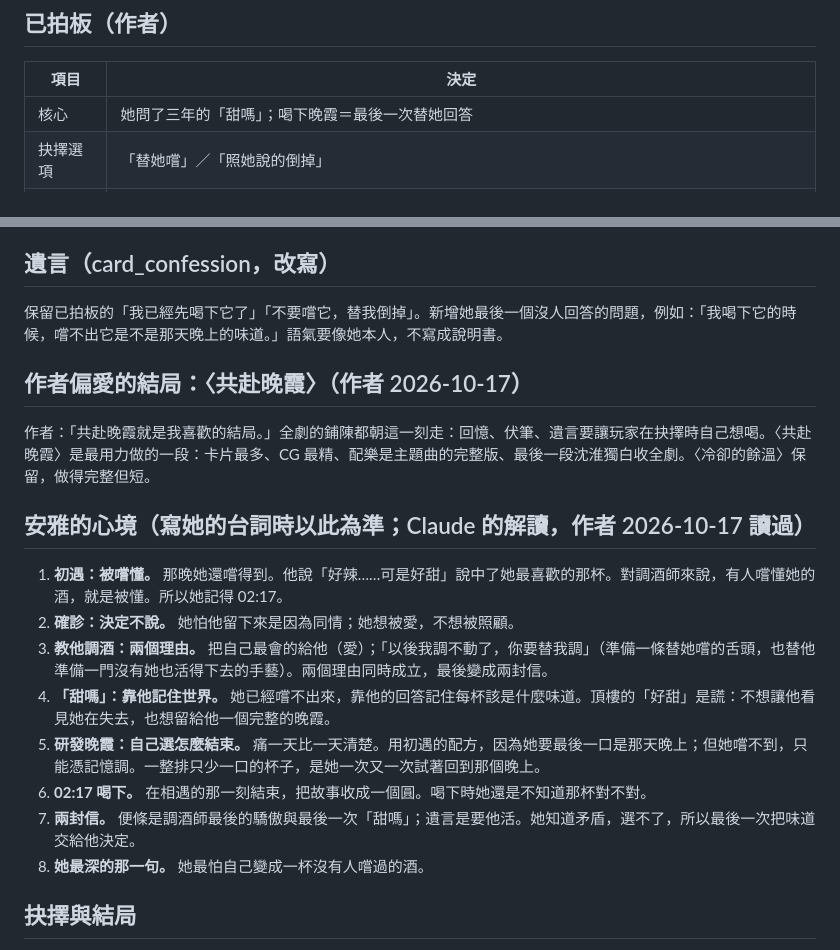
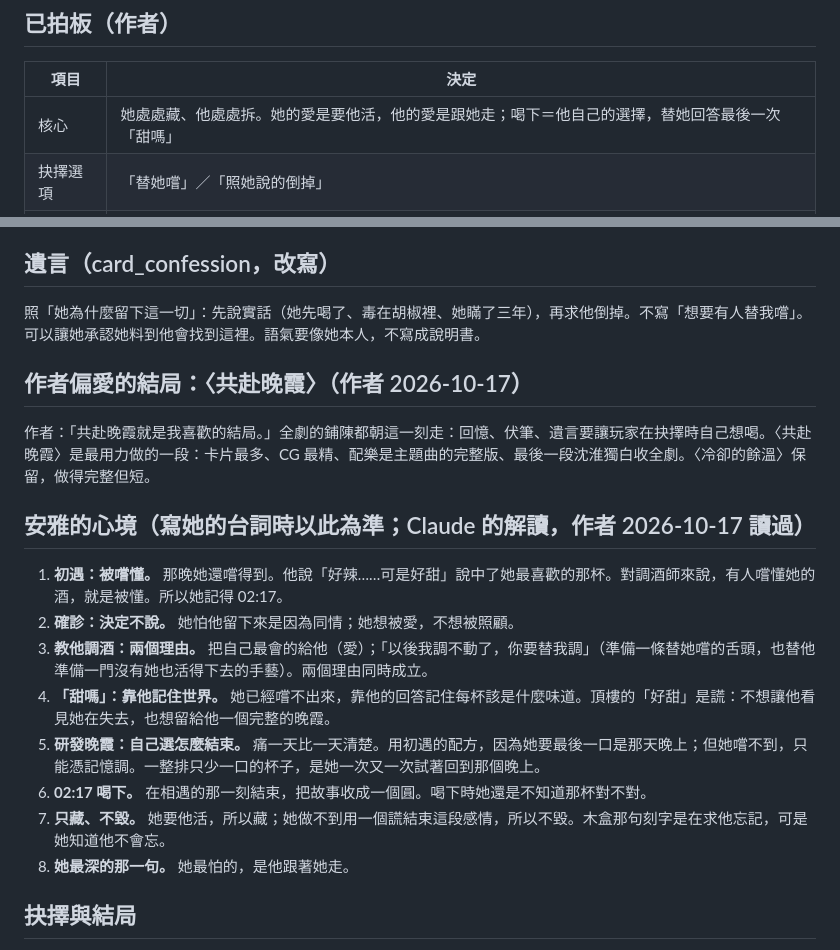
Before and after one commit to yazelin/larch-sunset, a Markdown page: design/重寫.md, 2 parts joined by grey strips. GitHub-like rendering.

```diff
--- a/design/重寫.md
+++ b/design/重寫.md
@@ -46,7 +46,7 @@
 
 | 項目 | 決定 |
 |---|---|
-| 核心 | 她問了三年的「甜嗎」；喝下晚霞＝最後一次替她回答 |
+| 核心 | 她處處藏、他處處拆。她的愛是要他活，他的愛是跟她走；喝下＝他自己的選擇，替她回答最後一次「甜嗎」 |
 | 抉擇選項 | 「替她嚐」／「照她說的倒掉」 |
 | 喝下結局 | 他嚐到，對她說「甜的。是那天晚上的味道。」→「……兩點十七分。我會記得。」→「這一次，妳不必一個人走。」 |
 | 倒掉結局 | 他活下來繼續顧店，每晚 02:17 調一杯沒有毒的晚霞，發現自己什麼味道都嚐不出來 |
@@ -122,7 +129,7 @@
 
 ## 遺言（card_confession，改寫）
 
-保留已拍板的「我已經先喝下它了」「不要嚐它，替我倒掉」。新增她最後一個沒人回答的問題，例如：「我喝下它的時候，嚐不出它是不是那天晚上的味道。」語氣要像她本人，不寫成說明書。
+照「她為什麼留下這一切」：先說實話（她先喝了、毒在胡椒裡、她瞞了三年），再求他倒掉。不寫「想要有人替我嚐」。可以讓她承認她料到他會找到這裡。語氣要像她本人，不寫成說明書。
 
 ## 作者偏愛的結局：〈共赴晚霞〉（作者 2026-10-17）
 
@@ -132,12 +139,12 @@
 
 1. **初遇：被嚐懂。** 那晚她還嚐得到。他說「好辣……可是好甜」說中了她最喜歡的那杯。對調酒師來說，有人嚐懂她的酒，就是被懂。所以她記得 02:17。
 2. **確診：決定不說。** 她怕他留下來是因為同情；她想被愛，不想被照顧。
-3. **教他調酒：兩個理由。** 把自己最會的給他（愛）；「以後我調不動了，你要替我調」（準備一條替她嚐的舌頭，也替他準備一門沒有她也活得下去的手藝）。兩個理由同時成立，最後變成兩封信。
+3. **教他調酒：兩個理由。** 把自己最會的給他（愛）；「以後我調不動了，你要替我調」（準備一條替她嚐的舌頭，也替他準備一門沒有她也活得下去的手藝）。兩個理由同時成立。
 4. **「甜嗎」：靠他記住世界。** 她已經嚐不出來，靠他的回答記住每杯該是什麼味道。頂樓的「好甜」是謊：不想讓他看見她在失去，也想留給他一個完整的晚霞。
 5. **研發晚霞：自己選怎麼結束。** 痛一天比一天清楚。用初遇的配方，因為她要最後一口是那天晚上；但她嚐不到，只能憑記憶調。一整排只少一口的杯子，是她一次又一次試著回到那個晚上。
 6. **02:17 喝下。** 在相遇的那一刻結束，把故事收成一個圓。喝下時她還是不知道那杯對不對。
-7. **兩封信。** 便條是調酒師最後的驕傲與最後一次「甜嗎」；遺言是要他活。她知道矛盾，選不了，所以最後一次把味道交給他決定。
-8. **她最深的那一句。** 她最怕自己變成一杯沒有人嚐過的酒。
+7. **只藏、不毀。** 她要他活，所以藏；她做不到用一個謊結束這段感情，所以不毀。木盒那句刻字是在求他忘記，可是她知道他不會忘。
+8. **她最深的那一句。** 她最怕的，是他跟著她走。
 
 ## 抉擇與結局
 
```
Also changed, not shown: other parts of design/重寫.md (+19 -12 lines).
